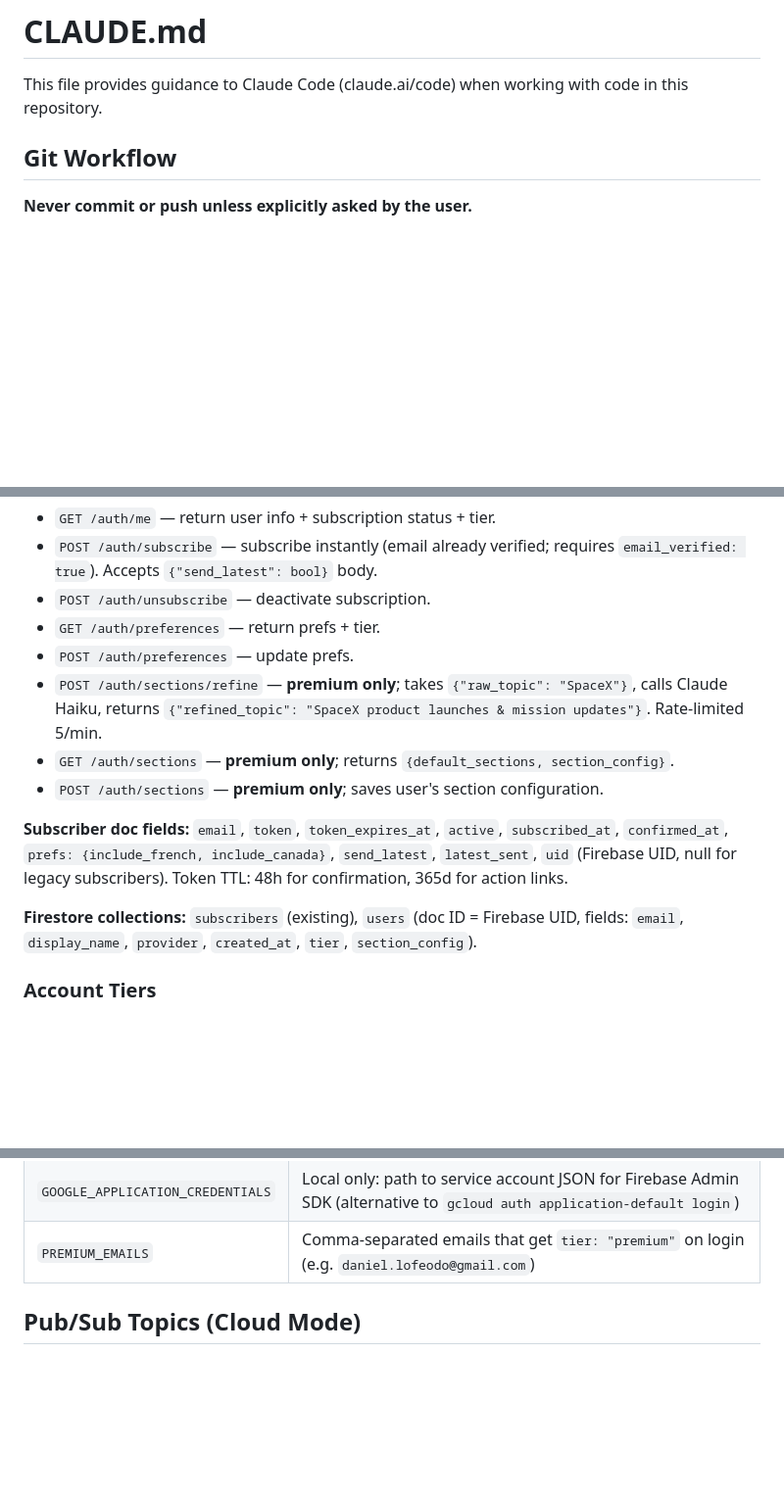
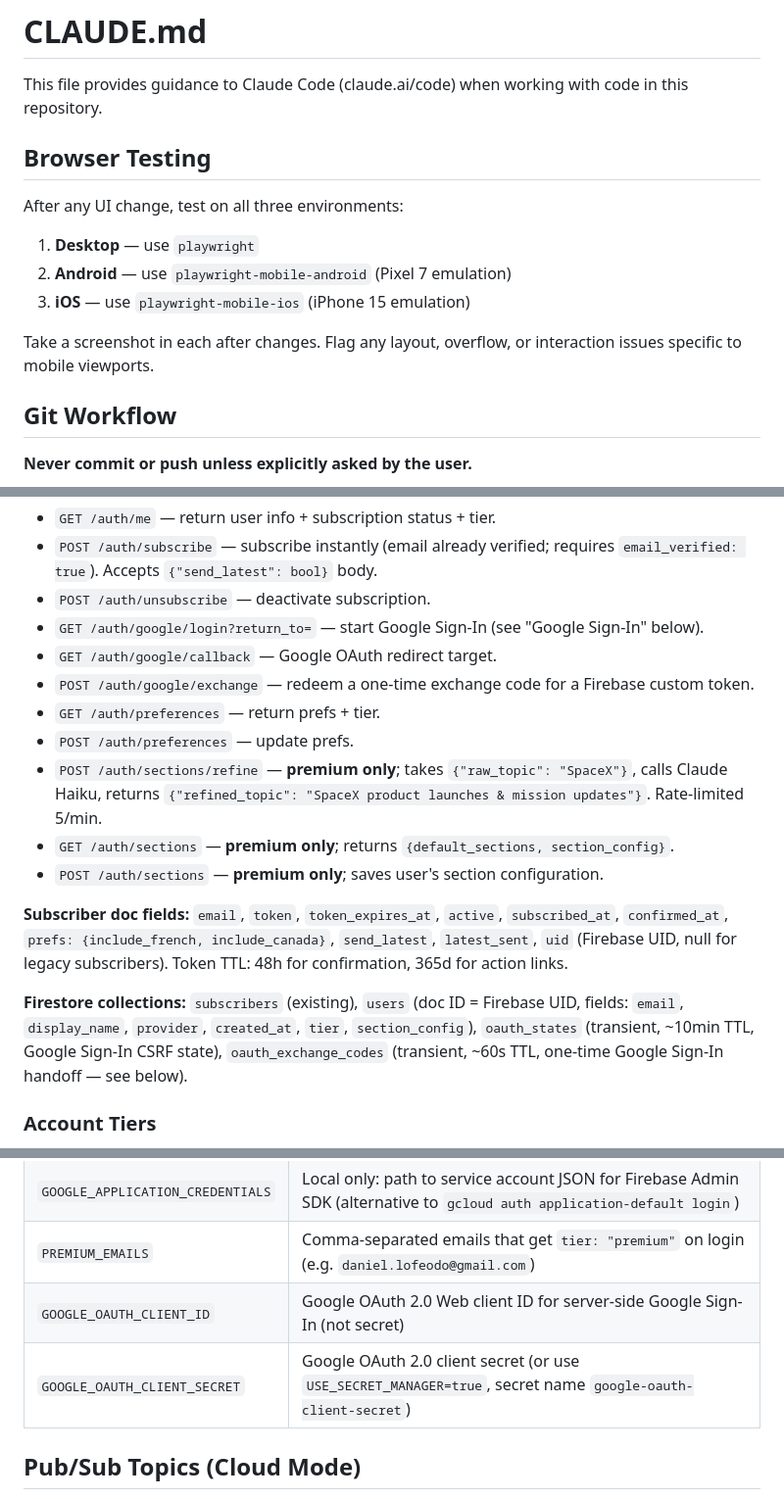
Before and after one commit to lofeodo/ai-news-agent, a Markdown page: CLAUDE.md, 3 parts joined by grey strips. Shown at 98% size. GitHub-like rendering; blank space fills up the shorter version.

```diff
--- a/CLAUDE.md
+++ b/CLAUDE.md
@@ -1,6 +1,16 @@
 # CLAUDE.md
 
 This file provides guidance to Claude Code (claude.ai/code) when working with code in this repository.
+
+## Browser Testing
+
+After any UI change, test on all three environments:
+
+1. **Desktop** — use `playwright`
+2. **Android** — use `playwright-mobile-android` (Pixel 7 emulation)
+3. **iOS** — use `playwright-mobile-ios` (iPhone 15 emulation)
+
+Take a screenshot in each after changes. Flag any layout, overflow, or interaction issues specific to mobile viewports.
 
 ## Git Workflow
 
@@ -79,6 +89,9 @@ agent1b (news fetch)  ──┘                                    ├──> ag
 - `GET /auth/me` — return user info + subscription status + tier.
 - `POST /auth/subscribe` — subscribe instantly (email already verified; requires `email_verified: true`). Accepts `{"send_latest": bool}` body.
 - `POST /auth/unsubscribe` — deactivate subscription.
+- `GET /auth/google/login?return_to=` — start Google Sign-In (see "Google Sign-In" below).
+- `GET /auth/google/callback` — Google OAuth redirect target.
+- `POST /auth/google/exchange` — redeem a one-time exchange code for a Firebase custom token.
 - `GET /auth/preferences` — return prefs + tier.
 - `POST /auth/preferences` — update prefs.
 - `POST /auth/sections/refine` — **premium only**; takes `{"raw_topic": "SpaceX"}`, calls Claude Haiku, returns `{"refined_topic": "SpaceX product launches & mission updates"}`. Rate-limited 5/min.
@@ -87,7 +100,7 @@ agent1b (news fetch)  ──┘                                    ├──> ag
 
 **Subscriber doc fields:** `email`, `token`, `token_expires_at`, `active`, `subscribed_at`, `confirmed_at`, `prefs: {include_french, include_canada}`, `send_latest`, `latest_sent`, `uid` (Firebase UID, null for legacy subscribers). Token TTL: 48h for confirmation, 365d for action links.
 
-**Firestore collections:** `subscribers` (existing), `users` (doc ID = Firebase UID, fields: `email`, `display_name`, `provider`, `created_at`, `tier`, `section_config`).
+**Firestore collections:** `subscribers` (existing), `users` (doc ID = Firebase UID, fields: `email`, `display_name`, `provider`, `created_at`, `tier`, `section_config`), `oauth_states` (transient, ~10min TTL, Google Sign-In CSRF state), `oauth_exchange_codes` (transient, ~60s TTL, one-time Google Sign-In handoff — see below).
 
 ### Account Tiers
 
@@ -166,6 +179,8 @@ All Claude calls use `claude-haiku-4-5-20251001` (configured in `config.py`).
 | `MAILING_ADDRESS` | Physical address in email footer (CASL compliance) |
 | `GOOGLE_APPLICATION_CREDENTIALS` | Local only: path to service account JSON for Firebase Admin SDK (alternative to `gcloud auth application-default login`) |
 | `PREMIUM_EMAILS` | Comma-separated emails that get `tier: "premium"` on login (e.g. `daniel.lofeodo@gmail.com`) |
+| `GOOGLE_OAUTH_CLIENT_ID` | Google OAuth 2.0 Web client ID for server-side Google Sign-In (not secret) |
+| `GOOGLE_OAUTH_CLIENT_SECRET` | Google OAuth 2.0 client secret (or use `USE_SECRET_MANAGER=true`, secret name `google-oauth-client-secret`) |
 
 ## Pub/Sub Topics (Cloud Mode)
 
```
Also changed, not shown: other parts of CLAUDE.md (+15 -15 lines), README.md (+2 -0 lines).
